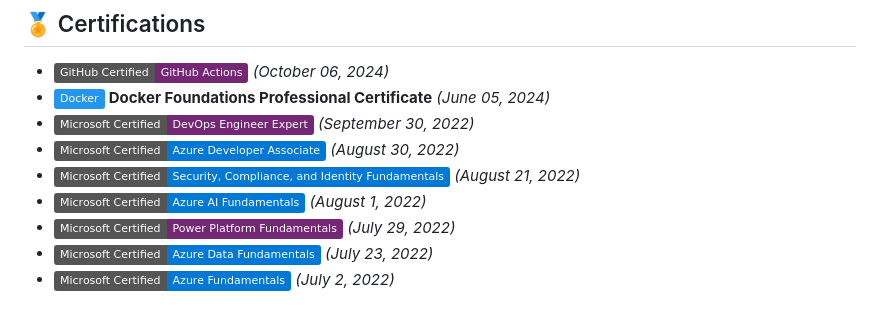
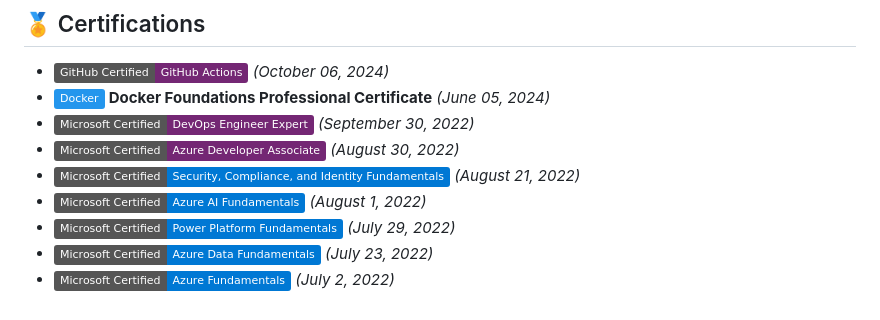
Before and after one commit to 365nguyen/365nguyen, a Markdown page: README.md, the part around the change. GitHub-like rendering; badges without logos.

```diff
--- a/README.md
+++ b/README.md
@@ -134,9 +134,9 @@ I excel in **C#, Visual Basic .Net, SQL, TypeScript, and Java**, and I’m known
 - ![GitHub Certified: GitHub Actions](https://img.shields.io/badge/GitHub%20Certified-GitHub%20Actions-742774?style=flat&logo=powerapps&logoColor=white) *(October 06, 2024)*
 - ![Docker](https://img.shields.io/badge/Docker-2496ED?style=flat&logo=docker&logoColor=white) **Docker Foundations Professional Certificate** *(June 05, 2024)*
 - ![Microsoft Certified: DevOps Engineer Expert](https://img.shields.io/badge/Microsoft%20Certified-DevOps%20Engineer%20Expert-742774?style=flat&logo=powerapps&logoColor=white) *(September 30, 2022)*
-- ![Microsoft Certified: Azure Developer Associate](https://img.shields.io/badge/Microsoft%20Certified-Azure%20Developer%20Associate-0078D4?style=flat&logo=microsoftazure&logoColor=white) *(August 30, 2022)*
+- ![Microsoft Certified: Azure Developer Associate](https://img.shields.io/badge/Microsoft%20Certified-Azure%20Developer%20Associate-742774?style=flat&logo=microsoftazure&logoColor=white) *(August 30, 2022)*
 - ![Microsoft Certified: Security, Compliance, and Identity Fundamentals](https://img.shields.io/badge/Microsoft%20Certified-Security%2C%20Compliance%2C%20and%20Identity%20Fundamentals-0078D4?style=flat&logo=microsoftazure&logoColor=white) *(August 21, 2022)*
 - ![Microsoft Certified: Azure AI Fundamentals](https://img.shields.io/badge/Microsoft%20Certified-Azure%20AI%20Fundamentals-0078D4?style=flat&logo=microsoftazure&logoColor=white) *(August 1, 2022)*
-- ![Microsoft Certified: Power Platform Fundamentals](https://img.shields.io/badge/Microsoft%20Certified-Power%20Platform%20Fundamentals-742774?style=flat&logo=powerapps&logoColor=white) *(July 29, 2022)*
+- ![Microsoft Certified: Power Platform Fundamentals](https://img.shields.io/badge/Microsoft%20Certified-Power%20Platform%20Fundamentals-0078D4?style=flat&logo=powerapps&logoColor=white) *(July 29, 2022)*
 - ![Microsoft Certified: Azure Data Fundamentals](https://img.shields.io/badge/Microsoft%20Certified-Azure%20Data%20Fundamentals-0078D4?style=flat&logo=microsoftazure&logoColor=white) *(July 23, 2022)*
 - ![Microsoft Certified: Azure Fundamentals](https://img.shields.io/badge/Microsoft%20Certified-Azure%20Fundamentals-0078D4?style=flat&logo=microsoftazure&logoColor=white) *(July 2, 2022)*
```
